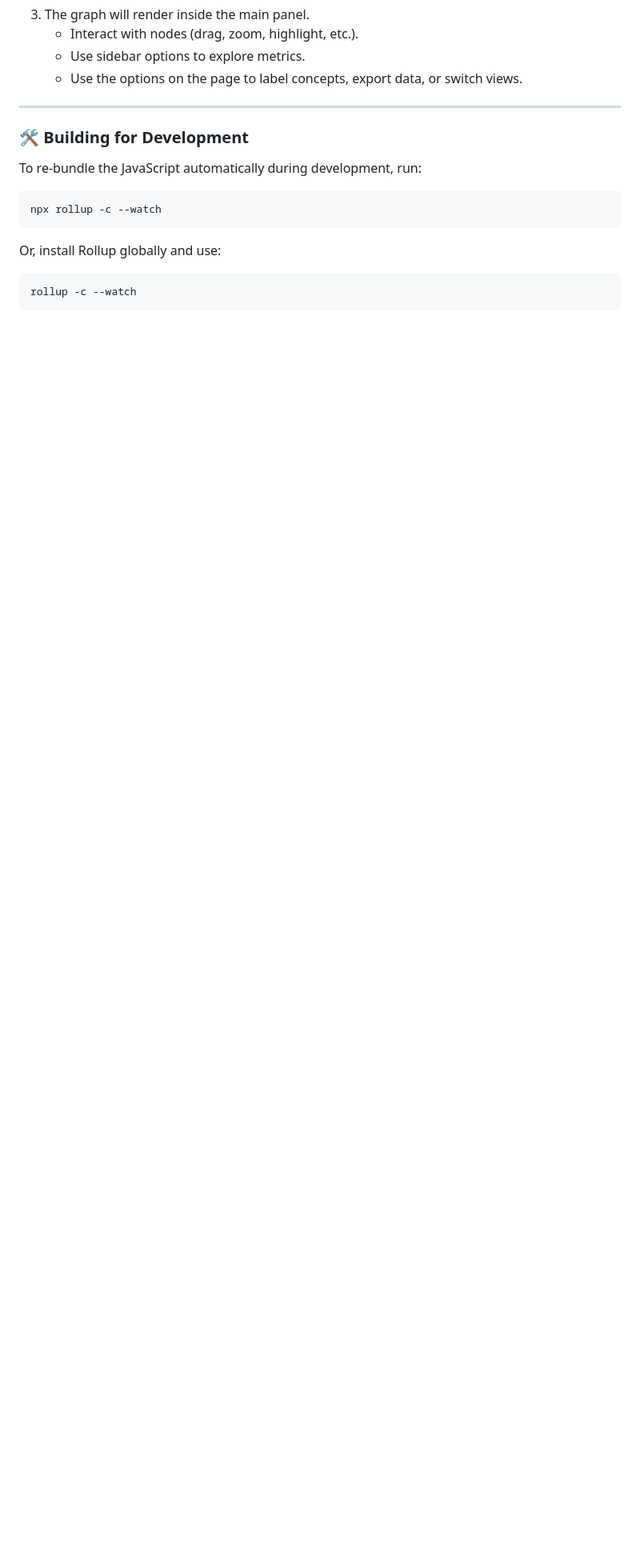
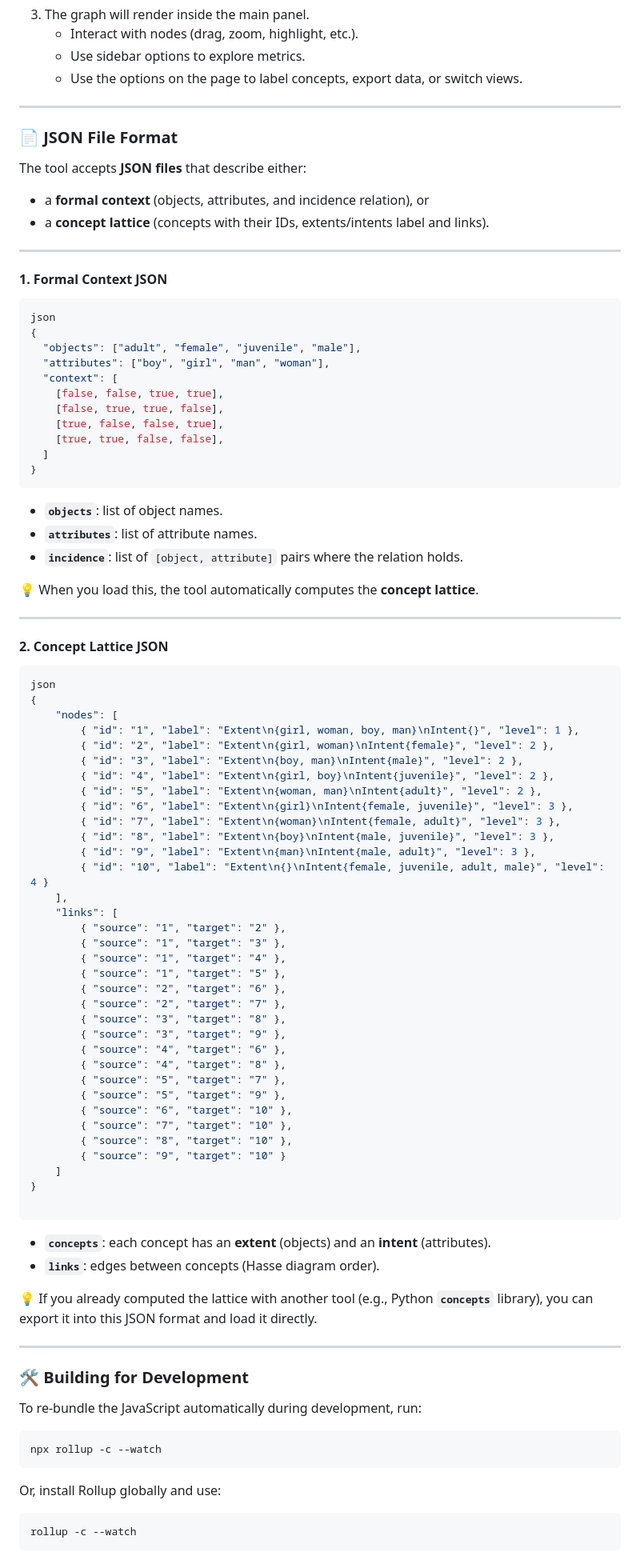
Before and after one commit to fabiolahodo/Concept-Lattice-Visualization-Tool, a Markdown page: README.md, the part around the change. Shown: that part at 80% size. Rendered like a GitHub page; blank space fills up the shorter version.

````diff
--- a/README.md
+++ b/README.md
@@ -162,6 +162,79 @@ npm start
     - Use the options on the page to label concepts, export data, or switch views.
 
 ---
+### 📄 JSON File Format
+
+The tool accepts **JSON files** that describe either:
+- a **formal context** (objects, attributes, and incidence relation), or
+- a **concept lattice** (concepts with their IDs, extents/intents label and links).
+
+---
+
+#### 1. Formal Context JSON
+```bash
+json
+{
+  "objects": ["adult", "female", "juvenile", "male"],
+  "attributes": ["boy", "girl", "man", "woman"],
+  "context": [
+    [false, false, true, true],
+    [false, true, true, false],
+    [true, false, false, true],
+    [true, true, false, false],
+  ]
+}
+```
+- **`objects`**: list of object names.
+- **`attributes`**: list of attribute names.
+- **`incidence`**: list of `[object, attribute]` pairs where the relation holds.
+
+💡 When you load this, the tool automatically computes the **concept lattice**.
+
+---
+
+#### 2. Concept Lattice JSON
+``` bash
+json
+{
+    "nodes": [
+        { "id": "1", "label": "Extent\n{girl, woman, boy, man}\nIntent{}", "level": 1 },
+        { "id": "2", "label": "Extent\n{girl, woman}\nIntent{female}", "level": 2 },
+        { "id": "3", "label": "Extent\n{boy, man}\nIntent{male}", "level": 2 },
+        { "id": "4", "label": "Extent\n{girl, boy}\nIntent{juvenile}", "level": 2 },
+        { "id": "5", "label": "Extent\n{woman, man}\nIntent{adult}", "level": 2 },
+        { "id": "6", "label": "Extent\n{girl}\nIntent{female, juvenile}", "level": 3 },
+        { "id": "7", "label": "Extent\n{woman}\nIntent{female, adult}", "level": 3 },
+        { "id": "8", "label": "Extent\n{boy}\nIntent{male, juvenile}", "level": 3 },
+        { "id": "9", "label": "Extent\n{man}\nIntent{male, adult}", "level": 3 },
+        { "id": "10", "label": "Extent\n{}\nIntent{female, juvenile, adult, male}", "level": 4 }
+    ],
+    "links": [
+        { "source": "1", "target": "2" },
+        { "source": "1", "target": "3" },
+        { "source": "1", "target": "4" },
+        { "source": "1", "target": "5" },
+        { "source": "2", "target": "6" },
+        { "source": "2", "target": "7" },
+        { "source": "3", "target": "8" },
+        { "source": "3", "target": "9" },
+        { "source": "4", "target": "6" },
+        { "source": "4", "target": "8" },
+        { "source": "5", "target": "7" },
+        { "source": "5", "target": "9" },
+        { "source": "6", "target": "10" },
+        { "source": "7", "target": "10" },
+        { "source": "8", "target": "10" },
+        { "source": "9", "target": "10" }
+    ]
+}
+
+```
+- **`concepts`**: each concept has an **extent** (objects) and an **intent** (attributes).
+- **`links`**: edges between concepts (Hasse diagram order).
+
+💡 If you already computed the lattice with another tool (e.g., Python **`concepts`** library), you can export it into this JSON format and load it directly.
+
+---
 
 ### 🛠 Building for Development
 
````
